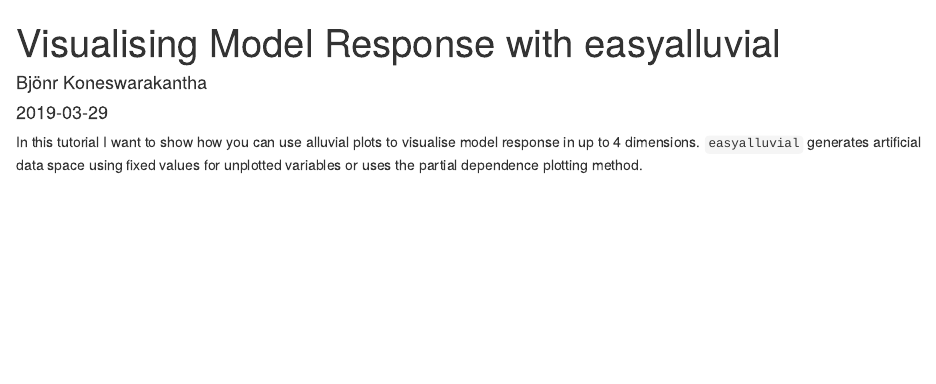
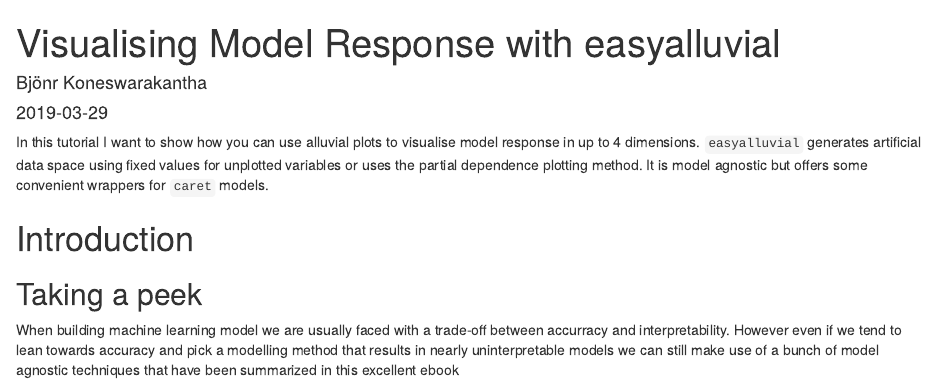
Before and after one commit to erblast/datistics, an R Markdown document (content/post/2019-03-29-visualising-model-response-with-easyalluvial.Rmd): the page in a window 1100 px wide, from its top. Rendered offline with R 4.5, knitr and Pandoc, with nearby package versions; drawn as R Markdown's standard HTML page in place of the format the file asks for.

Commit message:
continued

```diff
--- a/content/post/2019-03-29-visualising-model-response-with-easyalluvial.Rmd
+++ b/content/post/2019-03-29-visualising-model-response-with-easyalluvial.Rmd
@@ -24,5 +24,12 @@ output:
   blogdown::html_page:
     toc: true
 ---
-In this tutorial I want to show how you can use alluvial plots to visualise model response in up to 4 dimensions. `easyalluvial` generates artificial data space using fixed values for unplotted variables or uses the partial dependence plotting method.
+In this tutorial I want to show how you can use alluvial plots to visualise model response in up to 4 dimensions. `easyalluvial` generates artificial data space using fixed values for unplotted variables or uses the partial dependence plotting method. It is model agnostic but offers some convenient wrappers for `caret` models.
 <!--more-->
+
+
+# Introduction
+
+## Taking a peek
+
+When building machine learning model we are usually faced with a trade-off between accurracy and interpretability. However even if we tend to lean towards accuracy and pick a modelling method that results in nearly uninterpretable models we can still make use of a bunch of model agnostic techniques that have been summarized in this excellent ebook
```
